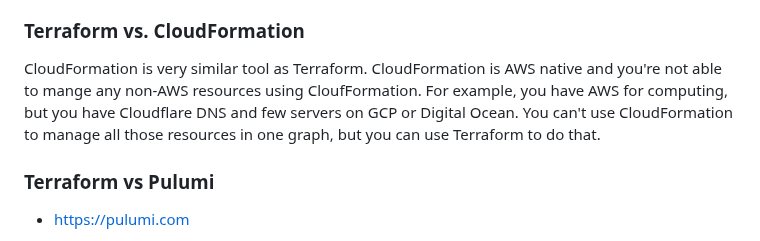
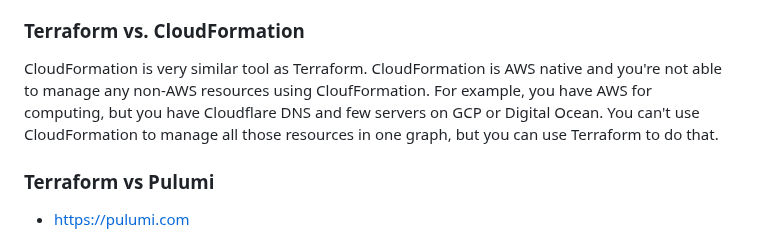
Before and after one commit to ondrejsika/terraform-training, a Markdown page: README.md, the part around the change. Drawn GitHub-style.

Commit message:
fix(README): Fix typo #38

```diff
--- a/README.md
+++ b/README.md
@@ -60,7 +60,7 @@ Configuration management tools install and manage software on a machine that alr
 
 ### Terraform vs. CloudFormation
 
-CloudFormation is very similar tool as Terraform. CloudFormation is AWS native and you're not able to mange any non-AWS resources using CloufFormation. For example, you have AWS for computing, but you have Cloudflare DNS and few servers on GCP or Digital Ocean. You can't use CloudFormation to manage all those resources in one graph, but you can use Terraform to do that.
+CloudFormation is very similar tool as Terraform. CloudFormation is AWS native and you're not able to manage any non-AWS resources using CloufFormation. For example, you have AWS for computing, but you have Cloudflare DNS and few servers on GCP or Digital Ocean. You can't use CloudFormation to manage all those resources in one graph, but you can use Terraform to do that.
 
 ### Terraform vs Pulumi
 
```
